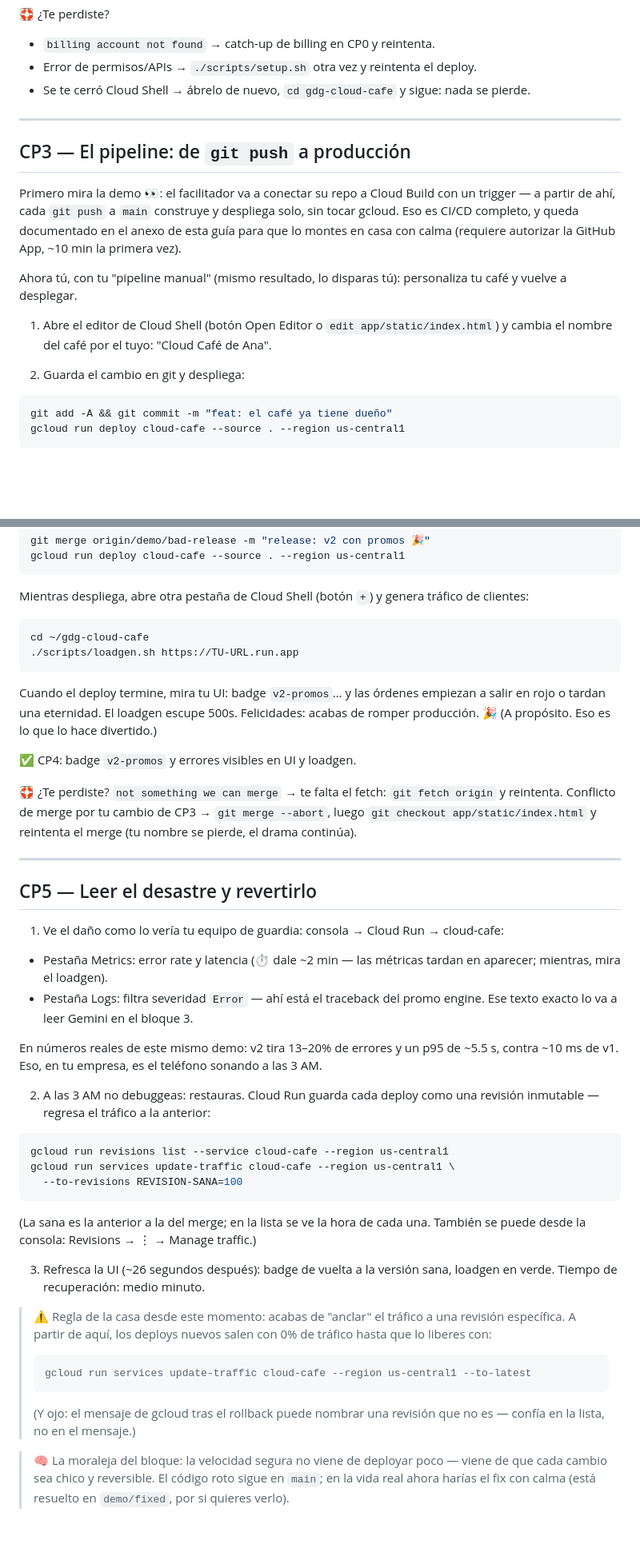
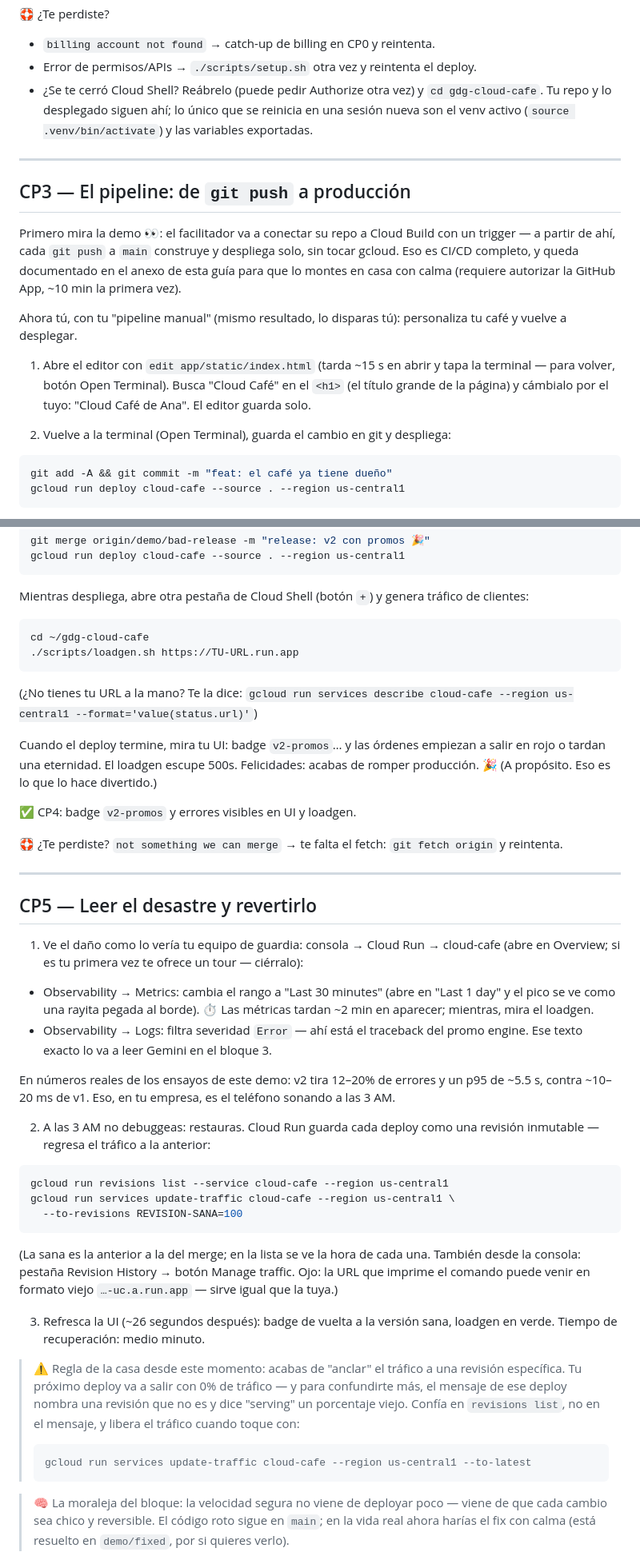
Before and after one commit to javi-salazar/gdg-cloud-cafe, a Markdown page: docs/GUIA.md, 2 parts joined by grey strips. Shown at 80% size. Rendered like a GitHub page; blank space fills up the shorter version.

````diff
--- a/docs/GUIA.md
+++ b/docs/GUIA.md
@@ -97,7 +98,7 @@ Al terminar te da una URL `https://cloud-cafe-....run.app`. Ábrela. Ese es TU s
 
 * `billing account not found` → catch-up de billing en CP0 y reintenta.
 * Error de permisos/APIs → `./scripts/setup.sh` otra vez y reintenta el deploy.
-* Se te cerró Cloud Shell → ábrelo de nuevo, `cd gdg-cloud-cafe` y sigue: nada se pierde.
+* ¿Se te cerró Cloud Shell? Reábrelo (puede pedir Authorize otra vez) y `cd gdg-cloud-cafe`. Tu repo y lo desplegado siguen ahí; lo único que se reinicia en una sesión nueva son el venv activo (`source .venv/bin/activate`) y las variables exportadas.
 
 ---
 
@@ -107,9 +108,9 @@ Primero mira la demo 👀: el facilitador va a conectar su repo a Cloud Build co
 
 Ahora tú, con tu "pipeline manual" (mismo resultado, lo disparas tú): personaliza tu café y vuelve a desplegar.
 
-1. Abre el editor de Cloud Shell (botón Open Editor o `edit app/static/index.html`) y cambia el nombre del café por el tuyo: "Cloud Café de Ana".
+1. Abre el editor con `edit app/static/index.html` (tarda ~15 s en abrir y tapa la terminal — para volver, botón Open Terminal). Busca "Cloud Café" en el `<h1>` (el título grande de la página) y cámbialo por el tuyo: "Cloud Café de Ana". El editor guarda solo.
 
-2. Guarda el cambio en git y despliega:
+2. Vuelve a la terminal (Open Terminal), guarda el cambio en git y despliega:
 
 ```bash
 git add -A && git commit -m "feat: el café ya tiene dueño"
@@ -142,22 +143,24 @@ cd ~/gdg-cloud-cafe
 ./scripts/loadgen.sh https://TU-URL.run.app
 ```
 
+(¿No tienes tu URL a la mano? Te la dice: `gcloud run services describe cloud-cafe --region us-central1 --format='value(status.url)'`)
+
 Cuando el deploy termine, mira tu UI: badge `v2-promos`… y las órdenes empiezan a salir en rojo o tardan una eternidad. El loadgen escupe 500s. Felicidades: acabas de romper producción. 🎉 (A propósito. Eso es lo que lo hace divertido.)
 
 ✅ CP4: badge `v2-promos` y errores visibles en UI y loadgen.
 
-🛟 ¿Te perdiste? `not something we can merge` → te falta el fetch: `git fetch origin` y reintenta. Conflicto de merge por tu cambio de CP3 → `git merge --abort`, luego `git checkout app/static/index.html` y reintenta el merge (tu nombre se pierde, el drama continúa).
+🛟 ¿Te perdiste? `not something we can merge` → te falta el fetch: `git fetch origin` y reintenta.
 
 ---
 
 ## CP5 — Leer el desastre y revertirlo
 
-1. Ve el daño como lo vería tu equipo de guardia: consola → Cloud Run → cloud-cafe:
+1. Ve el daño como lo vería tu equipo de guardia: consola → Cloud Run → cloud-cafe (abre en Overview; si es tu primera vez te ofrece un tour — ciérralo):
 
-* Pestaña Metrics: error rate y latencia (⏱️ dale ~2 min — las métricas tardan en aparecer; mientras, mira el loadgen).
-* Pestaña Logs: filtra severidad `Error` — ahí está el traceback del promo engine. Ese texto exacto lo va a leer Gemini en el bloque 3.
+* Observability → Metrics: cambia el rango a "Last 30 minutes" (abre en "Last 1 day" y el pico se ve como una rayita pegada al borde). ⏱️ Las métricas tardan ~2 min en aparecer; mientras, mira el loadgen.
+* Observability → Logs: filtra severidad `Error` — ahí está el traceback del promo engine. Ese texto exacto lo va a leer Gemini en el bloque 3.
 
-En números reales de este mismo demo: v2 tira 13–20% de errores y un p95 de ~5.5 s, contra ~10 ms de v1. Eso, en tu empresa, es el teléfono sonando a las 3 AM.
+En números reales de los ensayos de este demo: v2 tira 12–20% de errores y un p95 de ~5.5 s, contra ~10–20 ms de v1. Eso, en tu empresa, es el teléfono sonando a las 3 AM.
 
 2. A las 3 AM no debuggeas: restauras. Cloud Run guarda cada deploy como una revisión inmutable — regresa el tráfico a la anterior:
 
@@ -167,17 +170,15 @@ gcloud run services update-traffic cloud-cafe --region us-central1 \
   --to-revisions REVISION-SANA=100
 ```
 
-(La sana es la anterior a la del merge; en la lista se ve la hora de cada una. También se puede desde la consola: Revisions → ⋮ → Manage traffic.)
+(La sana es la anterior a la del merge; en la lista se ve la hora de cada una. También desde la consola: pestaña Revision History → botón Manage traffic. Ojo: la URL que imprime el comando puede venir en formato viejo `…-uc.a.run.app` — sirve igual que la tuya.)
 
 3. Refresca la UI (~26 segundos después): badge de vuelta a la versión sana, loadgen en verde. Tiempo de recuperación: medio minuto.
 
-> ⚠️ Regla de la casa desde este momento: acabas de "anclar" el tráfico a una revisión específica. A partir de aquí, los deploys nuevos salen con 0% de tráfico hasta que lo liberes con:
+> ⚠️ Regla de la casa desde este momento: acabas de "anclar" el tráfico a una revisión específica. Tu próximo deploy va a salir con 0% de tráfico — y para confundirte más, el mensaje de ese deploy nombra una revisión que no es y dice "serving" un porcentaje viejo. Confía en `revisions list`, no en el mensaje, y libera el tráfico cuando toque con:
 >
 > ```bash
 > gcloud run services update-traffic cloud-cafe --region us-central1 --to-latest
 > ```
->
-> (Y ojo: el mensaje de gcloud tras el rollback puede nombrar una revisión que no es — confía en la lista, no en el mensaje.)
 
 > 🧠 La moraleja del bloque: la velocidad segura no viene de deployar poco — viene de que cada cambio sea chico y reversible. El código roto sigue en `main`; en la vida real ahora harías el fix con calma (está resuelto en `demo/fixed`, por si quieres verlo).
 
````
Also changed, not shown: other parts of docs/GUIA.md (+14 -6 lines).
